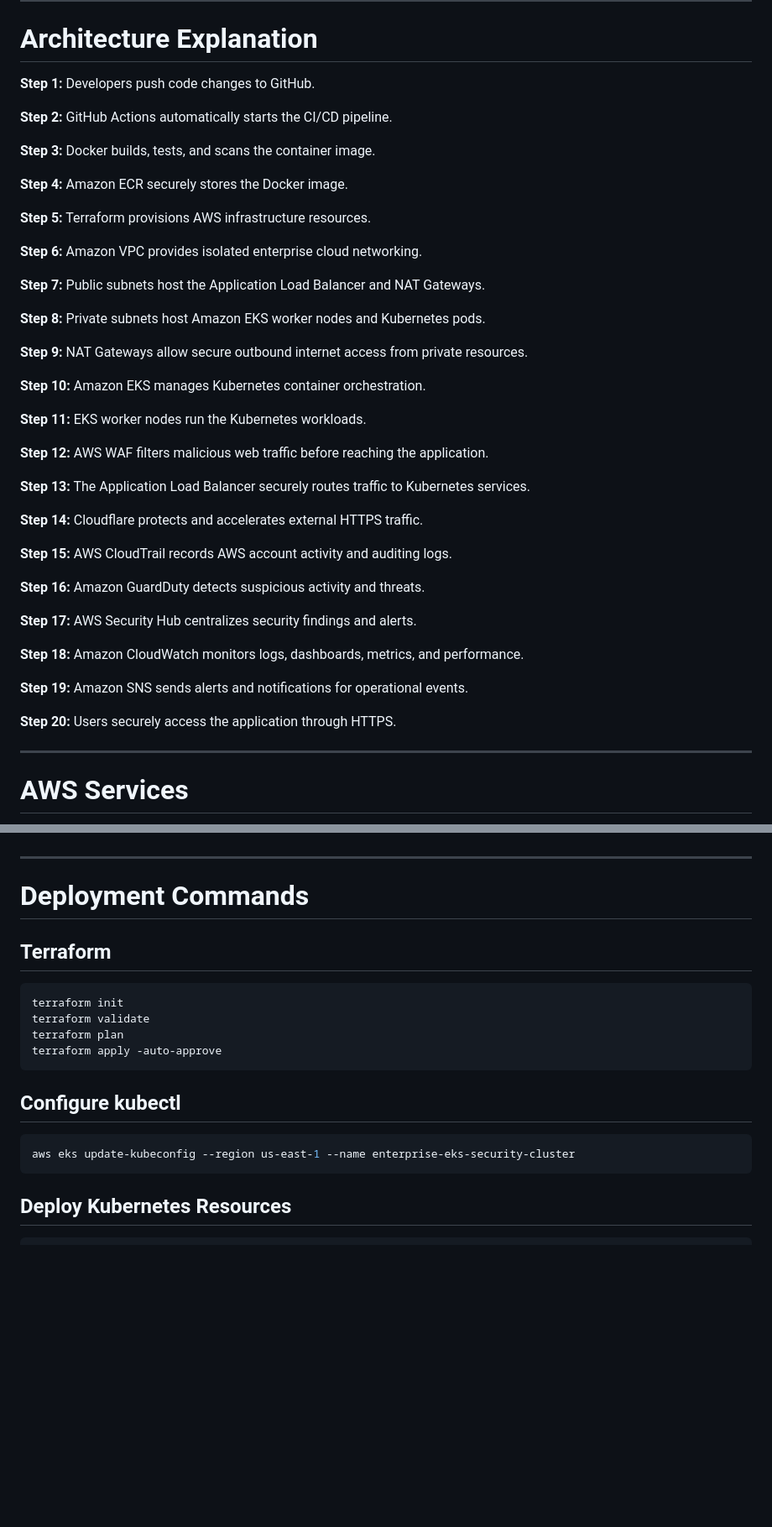
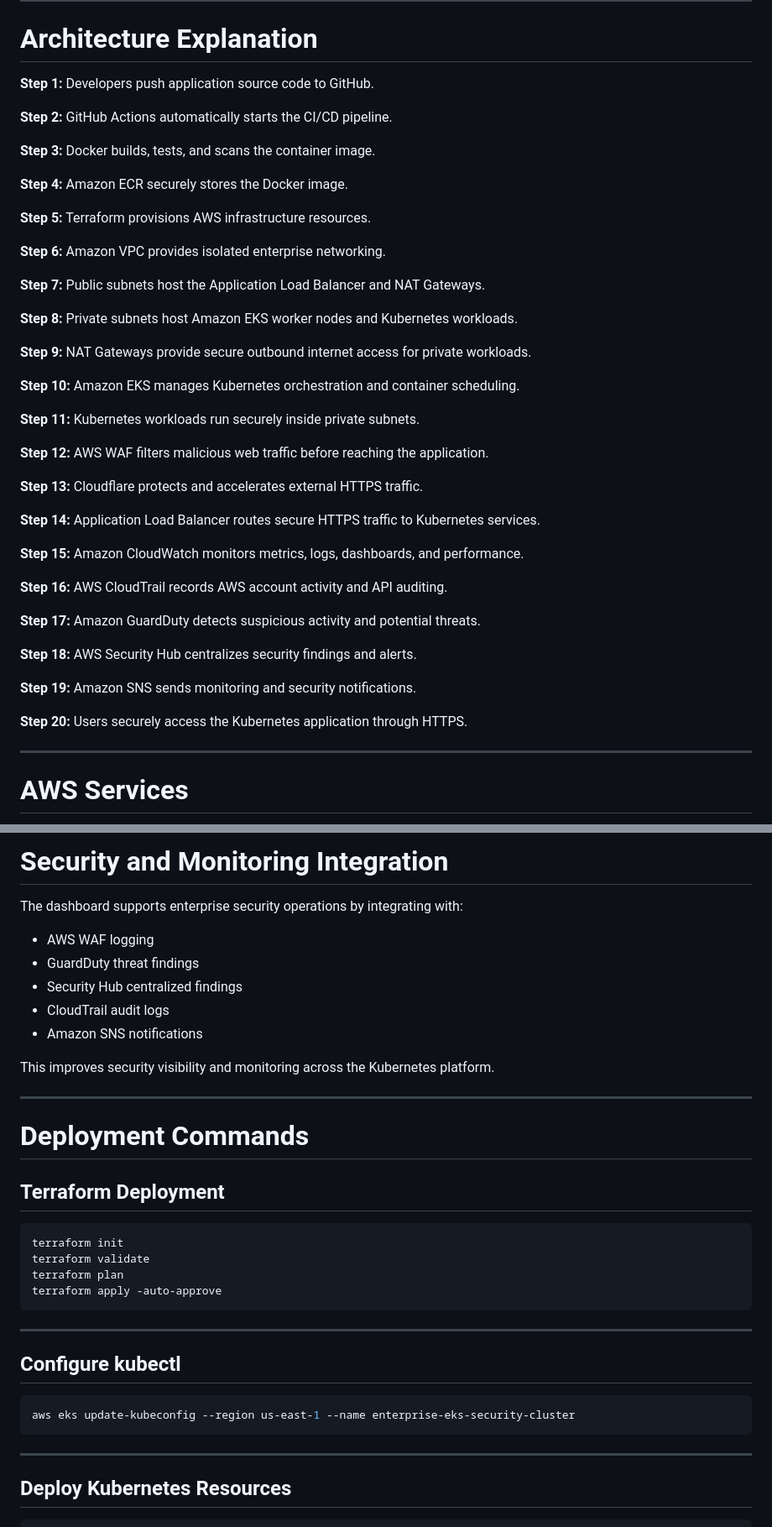
Before and after one commit to jbanday808/enterprise-eks-security-platform, a Markdown page: README.md, 2 parts joined by grey strips. Shown at 84% size. Rendered like a GitHub page; blank space fills up the shorter version.

````diff
--- a/README.md
+++ b/README.md
@@ -16,7 +16,7 @@ The architecture follows enterprise cloud security best practices by implementin
 
 # Architecture Explanation
 
-**Step 1:** Developers push code changes to GitHub.
+**Step 1:** Developers push application source code to GitHub.
 
 **Step 2:** GitHub Actions automatically starts the CI/CD pipeline.
 
@@ -26,35 +26,35 @@ The architecture follows enterprise cloud security best practices by implementin
 
 **Step 5:** Terraform provisions AWS infrastructure resources.
 
-**Step 6:** Amazon VPC provides isolated enterprise cloud networking.
+**Step 6:** Amazon VPC provides isolated enterprise networking.
 
 **Step 7:** Public subnets host the Application Load Balancer and NAT Gateways.
 
-**Step 8:** Private subnets host Amazon EKS worker nodes and Kubernetes pods.
+**Step 8:** Private subnets host Amazon EKS worker nodes and Kubernetes workloads.
 
-**Step 9:** NAT Gateways allow secure outbound internet access from private resources.
+**Step 9:** NAT Gateways provide secure outbound internet access for private workloads.
 
-**Step 10:** Amazon EKS manages Kubernetes container orchestration.
+**Step 10:** Amazon EKS manages Kubernetes orchestration and container scheduling.
 
-**Step 11:** EKS worker nodes run the Kubernetes workloads.
+**Step 11:** Kubernetes workloads run securely inside private subnets.
 
 **Step 12:** AWS WAF filters malicious web traffic before reaching the application.
 
-**Step 13:** The Application Load Balancer securely routes traffic to Kubernetes services.
+**Step 13:** Cloudflare protects and accelerates external HTTPS traffic.
 
-**Step 14:** Cloudflare protects and accelerates external HTTPS traffic.
+**Step 14:** Application Load Balancer routes secure HTTPS traffic to Kubernetes services.
 
-**Step 15:** AWS CloudTrail records AWS account activity and auditing logs.
+**Step 15:** Amazon CloudWatch monitors metrics, logs, dashboards, and performance.
 
-**Step 16:** Amazon GuardDuty detects suspicious activity and threats.
+**Step 16:** AWS CloudTrail records AWS account activity and API auditing.
 
-**Step 17:** AWS Security Hub centralizes security findings and alerts.
+**Step 17:** Amazon GuardDuty detects suspicious activity and potential threats.
 
-**Step 18:** Amazon CloudWatch monitors logs, dashboards, metrics, and performance.
+**Step 18:** AWS Security Hub centralizes security findings and alerts.
 
-**Step 19:** Amazon SNS sends alerts and notifications for operational events.
+**Step 19:** Amazon SNS sends monitoring and security notifications.
 
-**Step 20:** Users securely access the application through HTTPS.
+**Step 20:** Users securely access the Kubernetes application through HTTPS.
 
 ---
 
@@ -177,9 +267,20 @@ This platform includes enterprise monitoring and security visibility:
+# Security and Monitoring Integration
+
+The dashboard supports enterprise security operations by integrating with:
+
+- AWS WAF logging
+- GuardDuty threat findings
+- Security Hub centralized findings
+- CloudTrail audit logs
+- Amazon SNS notifications
+
+This improves security visibility and monitoring across the Kubernetes platform.
 
 ---
 
 # Deployment Commands
 
-## Terraform
+## Terraform Deployment
 
 ```bash
 terraform init
@@ -188,11 +289,15 @@ terraform plan
 terraform apply -auto-approve
 ```
 
+---
+
 ## Configure kubectl
 
 ```bash
 aws eks update-kubeconfig --region us-east-1 --name enterprise-eks-security-cluster
 ```
+
+---
 
 ## Deploy Kubernetes Resources
 
````
Also changed, not shown: other parts of README.md (+145 -22 lines).
